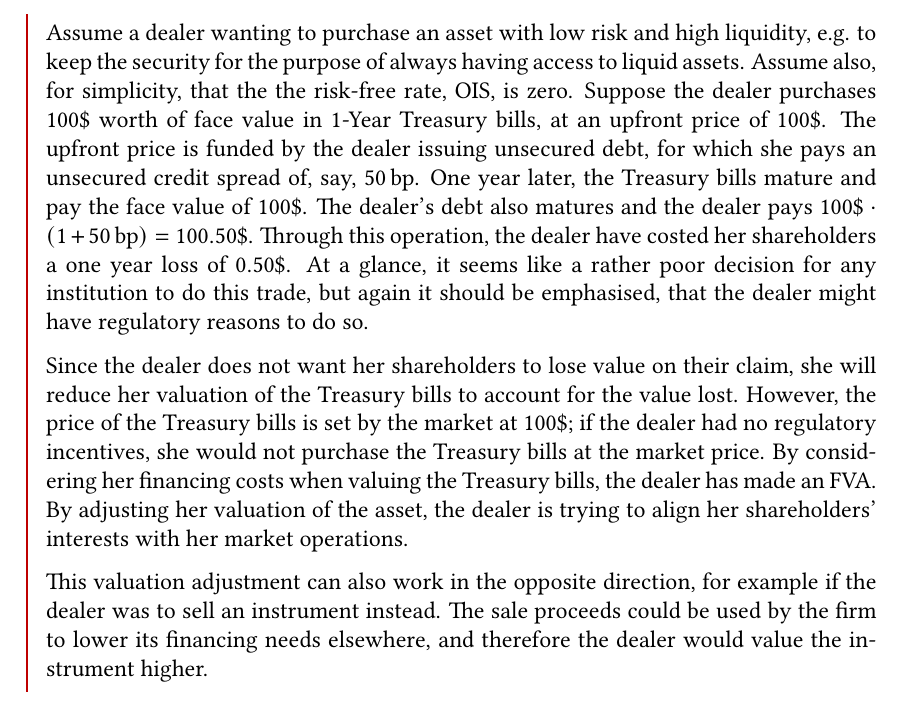
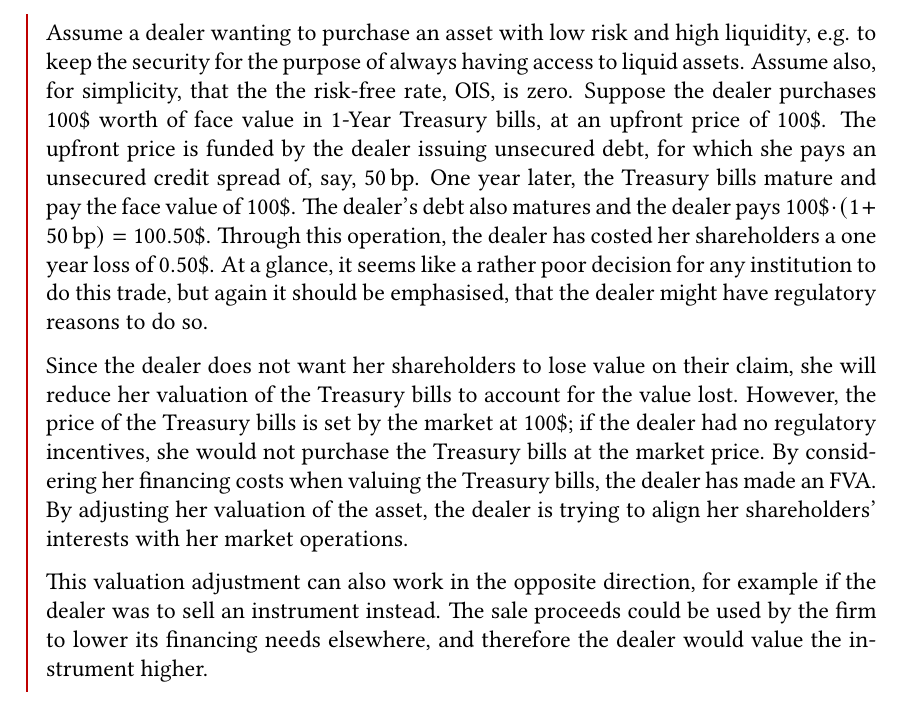
Before and after one commit to sebastianbaltser/master-thesis, a LaTeX thesis (thesis/main.tex, which reads thesis/content/body-matter/counterparty-credit-risk/value-adjustments/funding-value-adjustments.tex): part of page 14 of 74, cut so that both start at the same text. Compiled offline with pdfLaTeX.

Commit message:
Fix grammar

```diff
--- a/thesis/content/body-matter/counterparty-credit-risk/value-adjustments/funding-value-adjustments.tex
+++ b/thesis/content/body-matter/counterparty-credit-risk/value-adjustments/funding-value-adjustments.tex
@@ -22,7 +22,7 @@
         for which she pays an unsecured credit spread of, say, $50\basispoint$.
         One year later, the Treasury bills mature and pay the face value of $100\$$.
         The dealer's debt also matures and the dealer pays $100\$ * (1 + 50\basispoint) = 100.50\$$.
-        Through this operation, the dealer have costed her shareholders a one year loss of $0.50\$$.
+        Through this operation, the dealer has costed her shareholders a one year loss of $0.50\$$.
         At a glance, it seems like a rather poor decision for any institution to do this trade,
         but again it should be emphasised, that the dealer might have regulatory reasons to do so.
 
```
